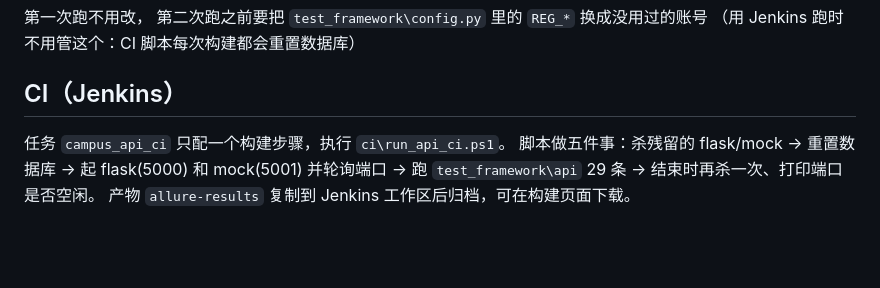
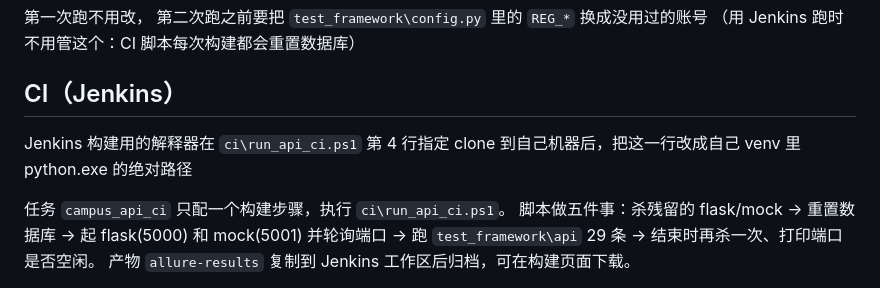
Before and after one commit to Yaocen-wq/campus_market_flask, a Markdown page: README.md, the part around one of its changes. Drawn GitHub-style; blank space fills up the shorter version.

```diff
--- a/README.md
+++ b/README.md
@@ -91,6 +91,9 @@ Windows11，Python 3.12.10，用 Edge 浏览器，驱动由 selenium 自己去
 
 ## CI（Jenkins）
 
+Jenkins 构建用的解释器在 `ci\run_api_ci.ps1` 第 4 行指定
+clone 到自己机器后，把这一行改成自己 venv 里 python.exe 的绝对路径
+
 任务 `campus_api_ci` 只配一个构建步骤，执行 `ci\run_api_ci.ps1`。
 脚本做五件事：杀残留的 flask/mock → 重置数据库 → 起 flask(5000) 和 mock(5001) 并轮询端口
 → 跑 `test_framework\api` 29 条 → 结束时再杀一次、打印端口是否空闲。
```
Also changed, not shown: other parts of README.md (+3 -1 lines).
